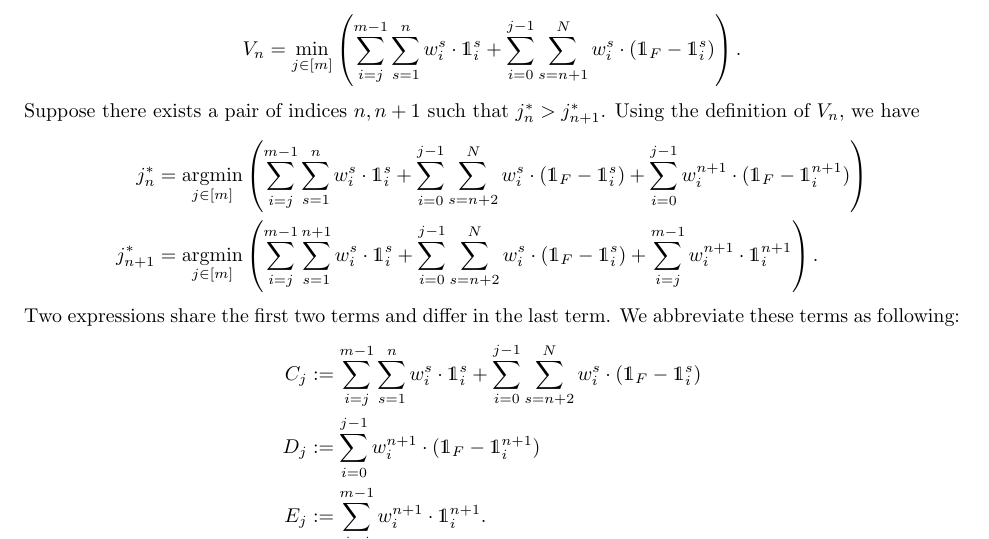
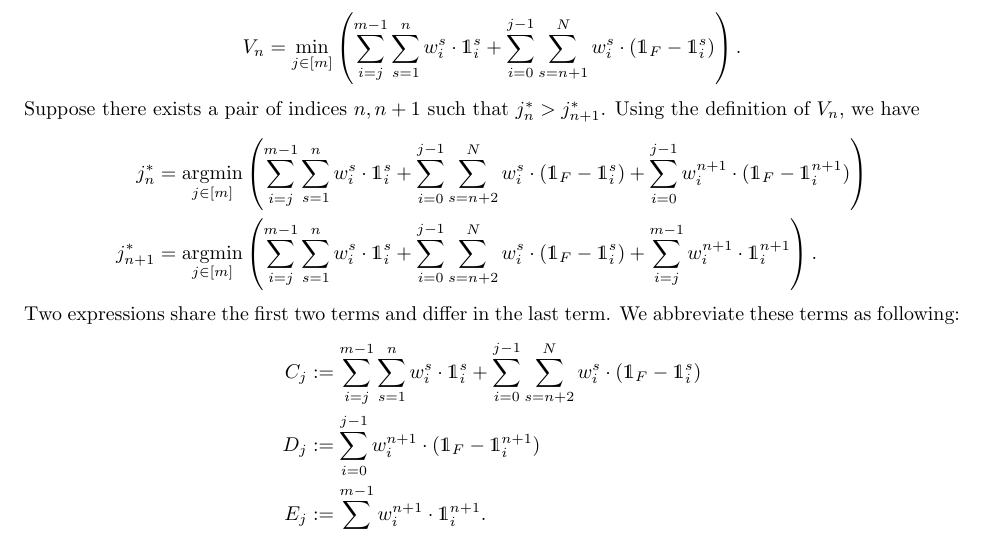
Before and after one commit to hysk79/omni-quantile, a LaTeX document (paper/main.tex, which reads paper/sections/multi_q.tex): part of page 13 of 25, cut so that both start at the same text. Compiled offline with pdfLaTeX.

Commit message:
260413-2 minor typo fixed

```diff
--- a/paper/sections/multi_q.tex
+++ b/paper/sections/multi_q.tex
@@ -125,7 +125,7 @@ V_n = \min_{j \in [m]} \left( \sum_{i=j}^{m-1} \sum_{s=1}^{n} w_i^s \cdot \one_i
 Suppose there exists a pair of indices $n, n+1$ such that $j_n^* > j_{n+1}^*$. Using the definition of $V_n$, we have
 \begin{align*}
 j_n^* &= \argmin_{j \in [m]} \left( \sum_{i=j}^{m-1} \sum_{s=1}^{n} w_i^s \cdot \one_i^s + \sum_{i=0}^{j-1} \sum_{s=n+2}^{N}  w_i^s \cdot (\one_F - \one_i^s) + \sum_{i=0}^{j-1} w_i^{n+1} \cdot (\one_F - \one_i^{n+1})\right) \\
-j_{n+1}^* &= \argmin_{j \in [m]} \left( \sum_{i=j}^{m-1} \sum_{s=1}^{n+1} w_i^s \cdot \one_i^s + \sum_{i=0}^{j-1} \sum_{s=n+2}^{N}  w_i^s \cdot (\one_F - \one_i^s) + \sum_{i=j}^{m-1} w_i^{n+1} \cdot \one_i^{n+1}\right).
+j_{n+1}^* &= \argmin_{j \in [m]} \left( \sum_{i=j}^{m-1} \sum_{s=1}^{n} w_i^s \cdot \one_i^s + \sum_{i=0}^{j-1} \sum_{s=n+2}^{N}  w_i^s \cdot (\one_F - \one_i^s) + \sum_{i=j}^{m-1} w_i^{n+1} \cdot \one_i^{n+1}\right).
 \end{align*}
 Two expressions share the first two terms and differ in the last term. We abbreviate these terms as following:
 \begin{align*}
```
